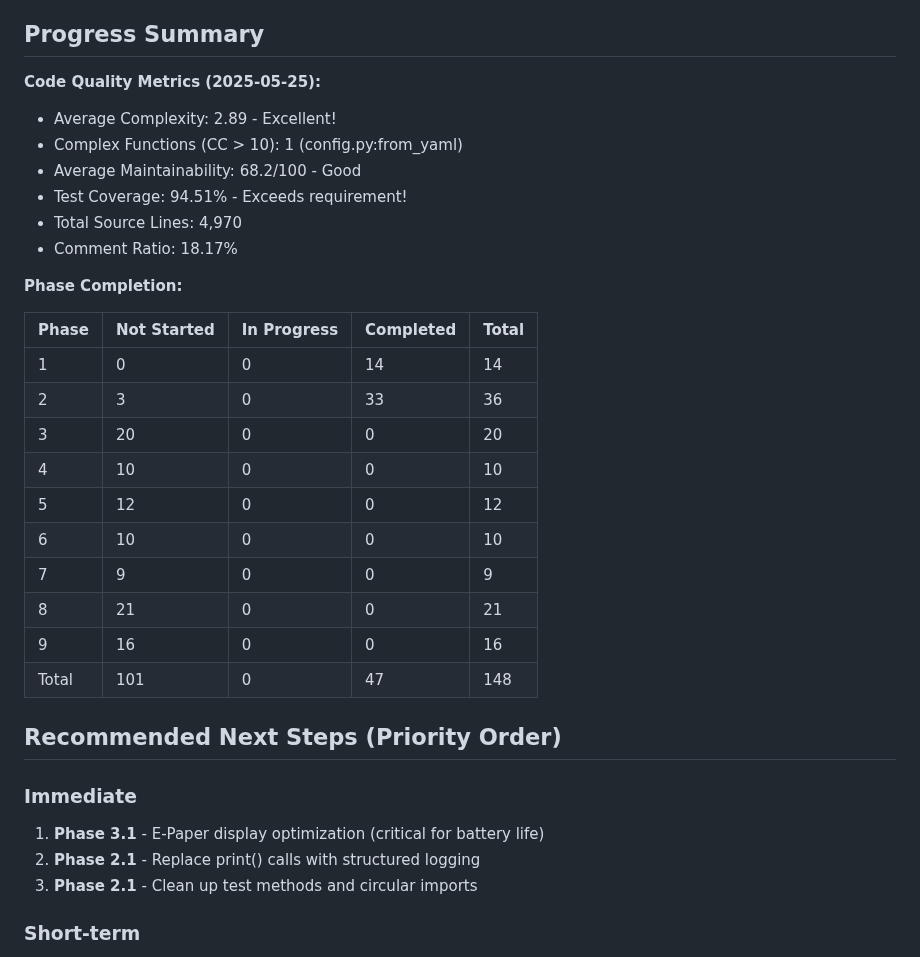
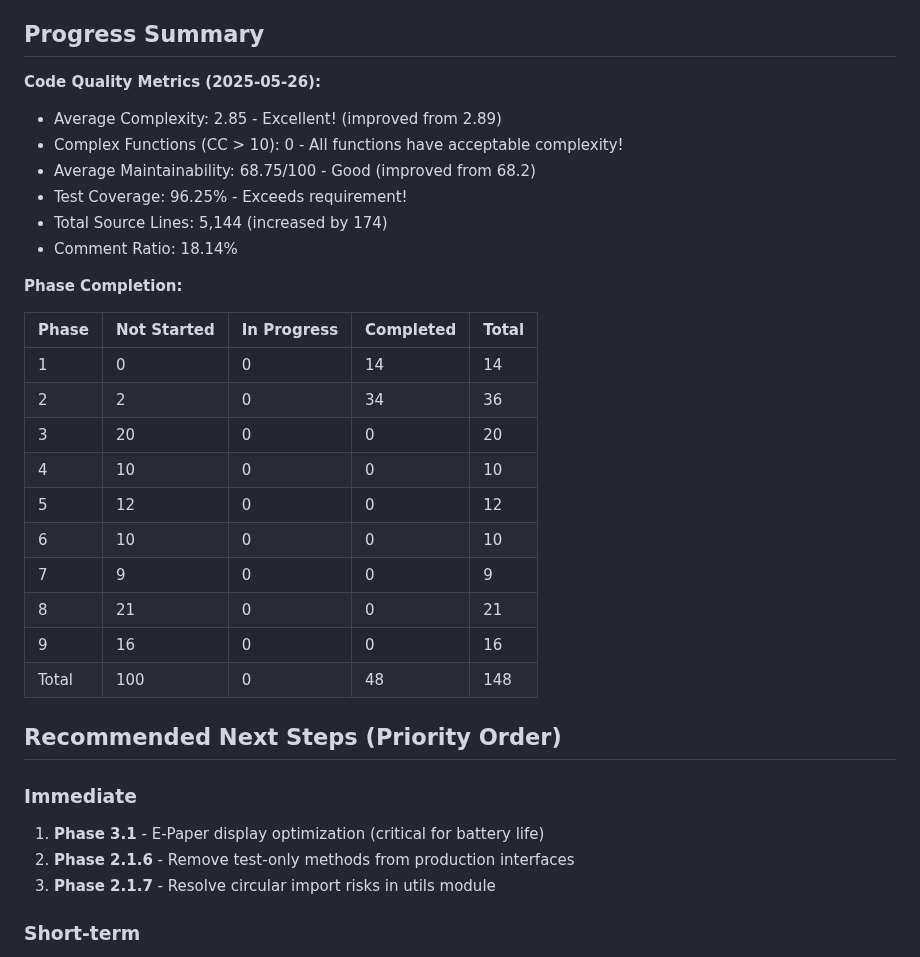
Before and after one commit to sjnims/rpi_weather_display, a Markdown page: ROADMAP.md, the part around one of its changes. Rendered like a GitHub page.

Commit message:
docs: update completion date for structured logging task and improve code quality metrics

```diff
--- a/ROADMAP.md
+++ b/ROADMAP.md
@@ -260,20 +260,20 @@ Priority is indicated as:
 
 ## Progress Summary
 
-**Code Quality Metrics (2025-05-25):**
-- Average Complexity: 2.89 - Excellent!
-- Complex Functions (CC > 10): 1 (config.py:from_yaml)
-- Average Maintainability: 68.2/100 - Good
-- Test Coverage: 94.51% - Exceeds requirement!
-- Total Source Lines: 4,970
-- Comment Ratio: 18.17%
+**Code Quality Metrics (2025-05-26):**
+- Average Complexity: 2.85 - Excellent! (improved from 2.89)
+- Complex Functions (CC > 10): 0 - All functions have acceptable complexity!
+- Average Maintainability: 68.75/100 - Good (improved from 68.2)
+- Test Coverage: 96.25% - Exceeds requirement!
+- Total Source Lines: 5,144 (increased by 174)
+- Comment Ratio: 18.14%
 
 **Phase Completion:**
 
 | Phase | Not Started | In Progress | Completed | Total |
 |-------|------------|-------------|-----------|-------|
 | 1     | 0          | 0           | 14        | 14    |
-| 2     | 3          | 0           | 33        | 36    |
+| 2     | 2          | 0           | 34        | 36    |
 | 3     | 20         | 0           | 0         | 20    |
 | 4     | 10         | 0           | 0         | 10    |
 | 5     | 12         | 0           | 0         | 12    |
@@ -281,14 +281,14 @@ Priority is indicated as:
 | 7     | 9          | 0           | 0         | 9     |
 | 8     | 21         | 0           | 0         | 21    |
 | 9     | 16         | 0           | 0         | 16    |
-| Total | 101        | 0           | 47        | 148   |
+| Total | 100        | 0           | 48        | 148   |
 
 ## Recommended Next Steps (Priority Order)
 
 ### Immediate
 1. **Phase 3.1** - E-Paper display optimization (critical for battery life)
-2. **Phase 2.1** - Replace print() calls with structured logging
-3. **Phase 2.1** - Clean up test methods and circular imports
+2. **Phase 2.1.6** - Remove test-only methods from production interfaces
+3. **Phase 2.1.7** - Resolve circular import risks in utils module
 
 ### Short-term
 1. **Phase 3** - Complete hardware optimization and testing
```
Also changed, not shown: other parts of ROADMAP.md (+1 -1 lines).
